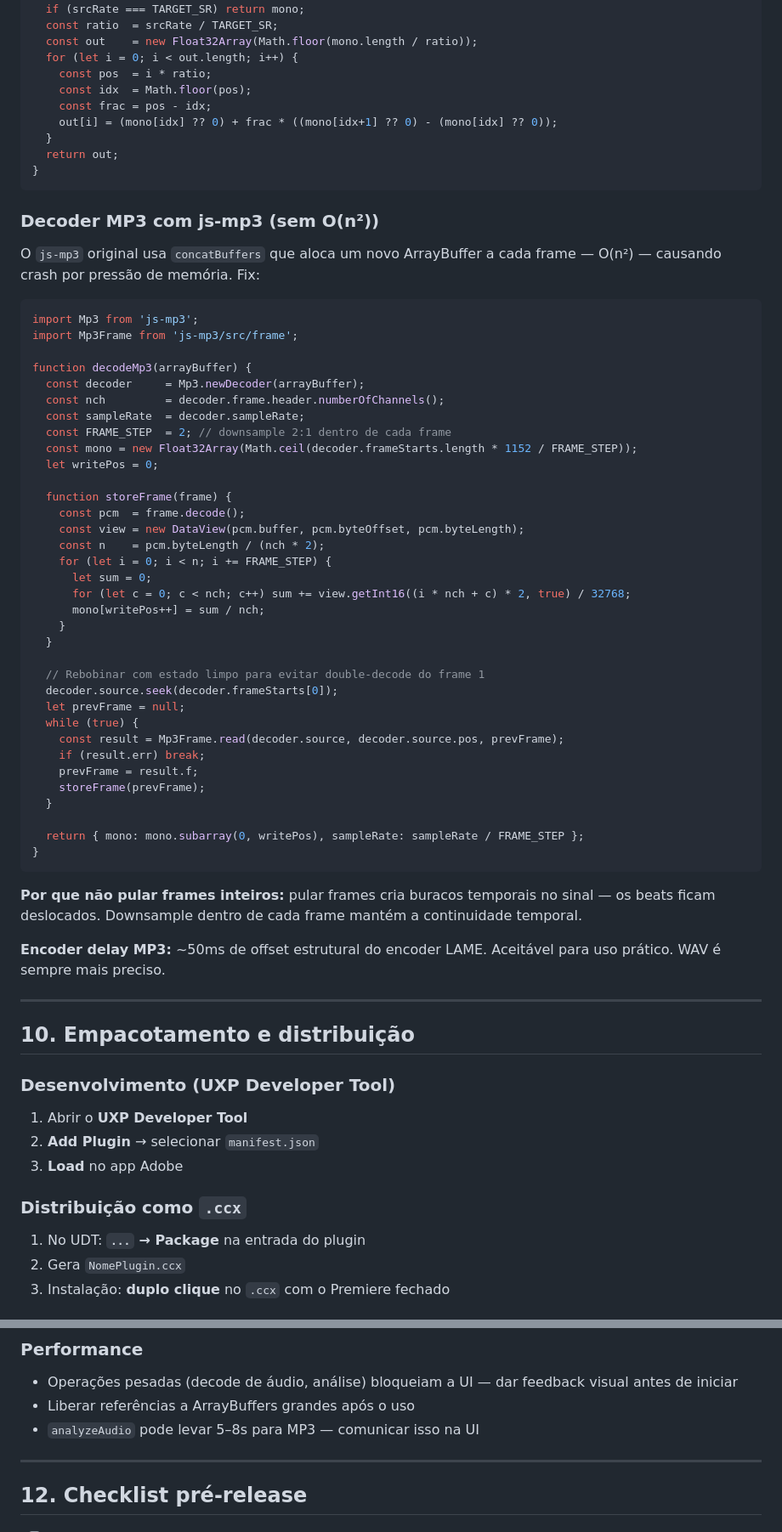
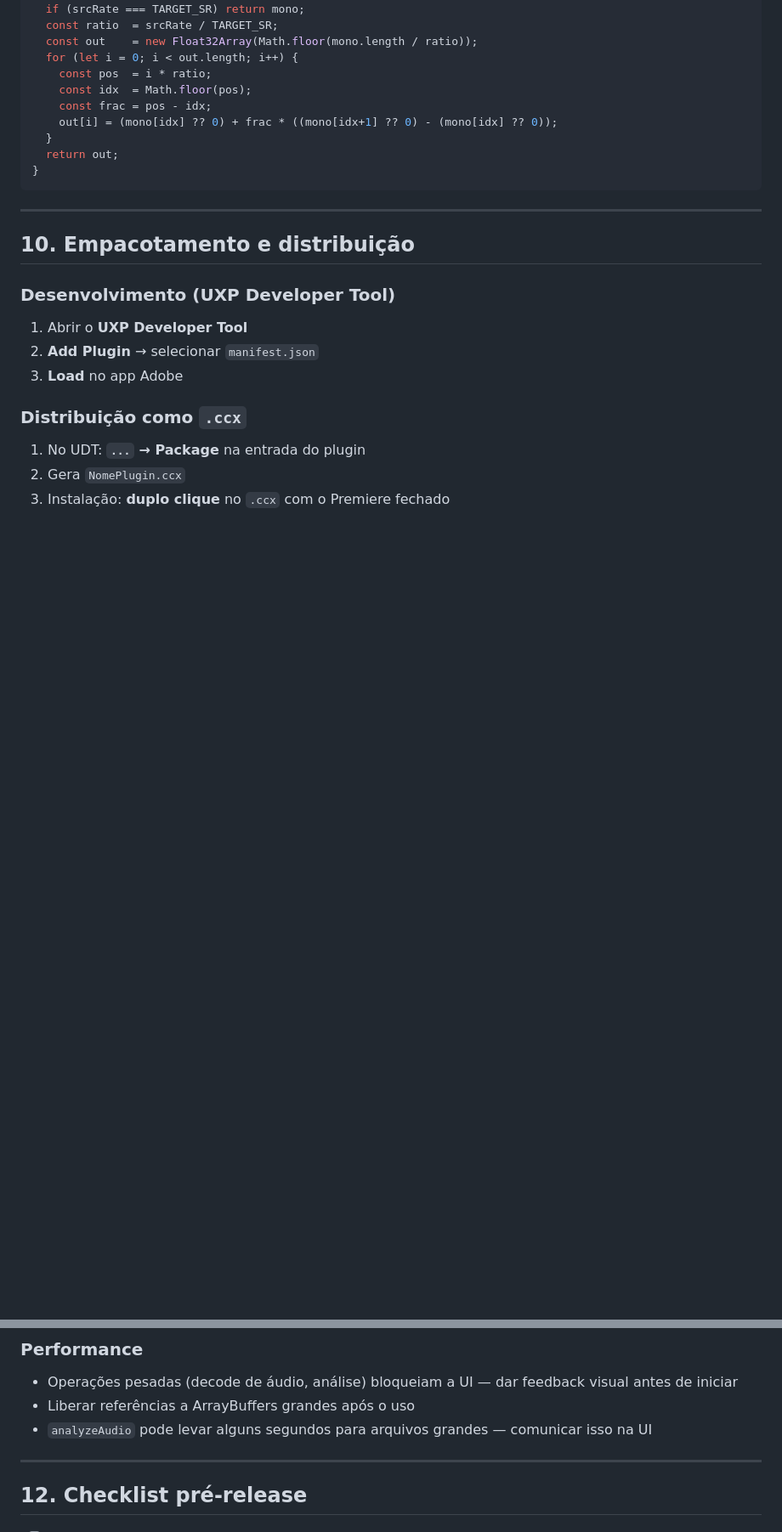
Before and after one commit to samaBR85/BeatMarker-PremierePlugin, a Markdown page: SPEC.md, 2 parts joined by grey strips. Shown at 85% size. Drawn GitHub-style; blank space fills up the shorter version.

Commit message:
docs: remover todas as menções a MP3 — suporte reservado para v2
Co-Authored-By: Claude Sonnet 4.6 <noreply@anthropic.com>

````diff
--- a/SPEC.md
+++ b/SPEC.md
@@ -453,51 +453,6 @@ function resample(mono, srcRate) {
 }
 ```
 
-### Decoder MP3 com js-mp3 (sem O(n²))
-
-O `js-mp3` original usa `concatBuffers` que aloca um novo ArrayBuffer a cada frame — O(n²) — causando crash por pressão de memória. Fix:
-
-```js
-import Mp3 from 'js-mp3';
-import Mp3Frame from 'js-mp3/src/frame';
-
-function decodeMp3(arrayBuffer) {
-  const decoder     = Mp3.newDecoder(arrayBuffer);
-  const nch         = decoder.frame.header.numberOfChannels();
-  const sampleRate  = decoder.sampleRate;
-  const FRAME_STEP  = 2; // downsample 2:1 dentro de cada frame
-  const mono = new Float32Array(Math.ceil(decoder.frameStarts.length * 1152 / FRAME_STEP));
-  let writePos = 0;
-
-  function storeFrame(frame) {
-    const pcm  = frame.decode();
-    const view = new DataView(pcm.buffer, pcm.byteOffset, pcm.byteLength);
-    const n    = pcm.byteLength / (nch * 2);
-    for (let i = 0; i < n; i += FRAME_STEP) {
-      let sum = 0;
-      for (let c = 0; c < nch; c++) sum += view.getInt16((i * nch + c) * 2, true) / 32768;
-      mono[writePos++] = sum / nch;
-    }
-  }
-
-  // Rebobinar com estado limpo para evitar double-decode do frame 1
-  decoder.source.seek(decoder.frameStarts[0]);
-  let prevFrame = null;
-  while (true) {
-    const result = Mp3Frame.read(decoder.source, decoder.source.pos, prevFrame);
-    if (result.err) break;
-    prevFrame = result.f;
-    storeFrame(prevFrame);
-  }
-
-  return { mono: mono.subarray(0, writePos), sampleRate: sampleRate / FRAME_STEP };
-}
-```
-
-**Por que não pular frames inteiros:** pular frames cria buracos temporais no sinal — os beats ficam deslocados. Downsample dentro de cada frame mantém a continuidade temporal.
-
-**Encoder delay MP3:** ~50ms de offset estrutural do encoder LAME. Aceitável para uso prático. WAV é sempre mais preciso.
-
 ---
 
 ## 10. Empacotamento e distribuição
@@ -550,7 +505,7 @@ function decodeMp3(arrayBuffer) {
 
 - Operações pesadas (decode de áudio, análise) bloqueiam a UI — dar feedback visual antes de iniciar
 - Liberar referências a ArrayBuffers grandes após o uso
-- `analyzeAudio` pode levar 5–8s para MP3 — comunicar isso na UI
+- `analyzeAudio` pode levar alguns segundos para arquivos grandes — comunicar isso na UI
 
 ---
 
````
Also changed, not shown: README.md (+2 -5 lines).
